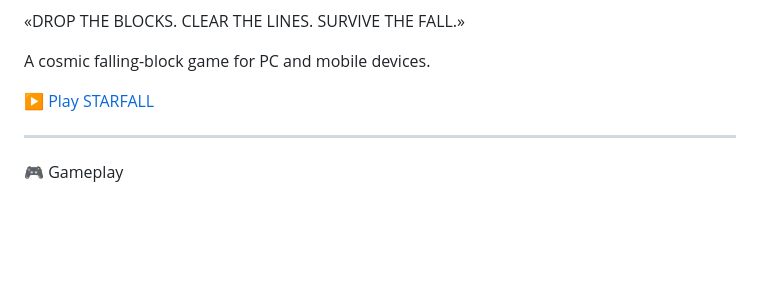
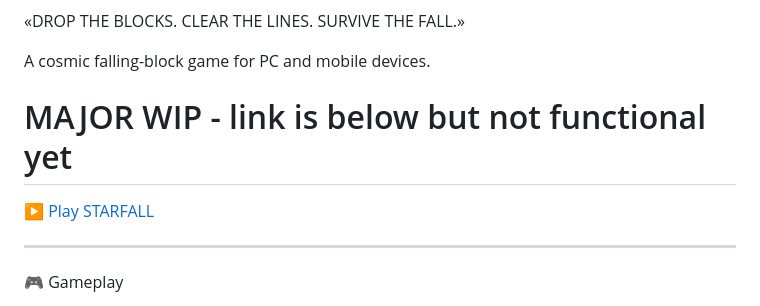
Before and after one commit to DragosDomini/STARFALL, a Markdown page: README.md, the part around the change. Drawn GitHub-style; blank space fills up the shorter version.

Commit message:
Update README.md
Clarity about why you cant play yet.

Signed-off-by: CyndyrAeternum <35478653+DragosDomini@users.noreply.github.com>

```diff
--- a/README.md
+++ b/README.md
@@ -2,7 +2,8 @@
 
 A cosmic falling-block game for PC and mobile devices.
 
-[▶️ Play STARFALL](https://dragosdomini.github.io/STARFALL/)
+# MAJOR WIP - link is below but not functional yet
+[▶️ Play STARFALL](about:blank)
 
 ---
 
```
